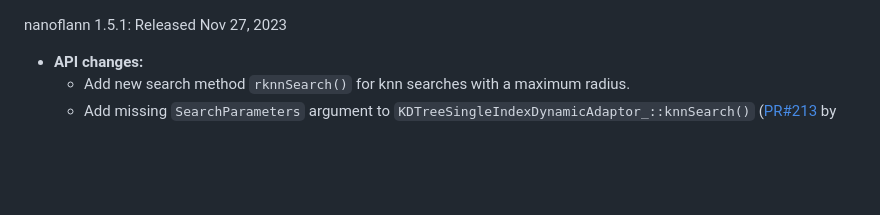
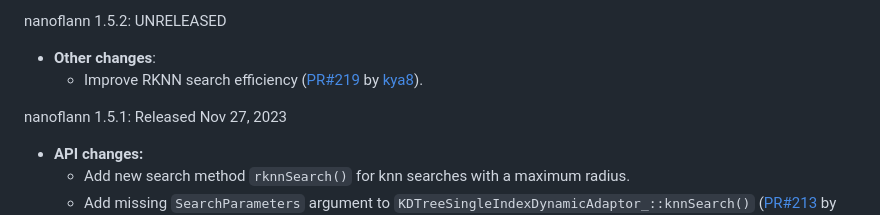
Before and after one commit to jlblancoc/nanoflann, a Markdown page: CHANGELOG.md, the part around the change. Drawn GitHub-style; blank space fills up the shorter version.

```diff
--- a/CHANGELOG.md
+++ b/CHANGELOG.md
@@ -1,3 +1,7 @@
+nanoflann 1.5.2: UNRELEASED
+ * **Other changes**:
+   - Improve RKNN search efficiency ([PR#219](https://github.com/jlblancoc/nanoflann/pull/219) by [kya8](https://github.com/kya8)).
+
 nanoflann 1.5.1: Released Nov 27, 2023
  * **API changes:**
    - Add new search method `rknnSearch()` for knn searches with a maximum radius.
```
